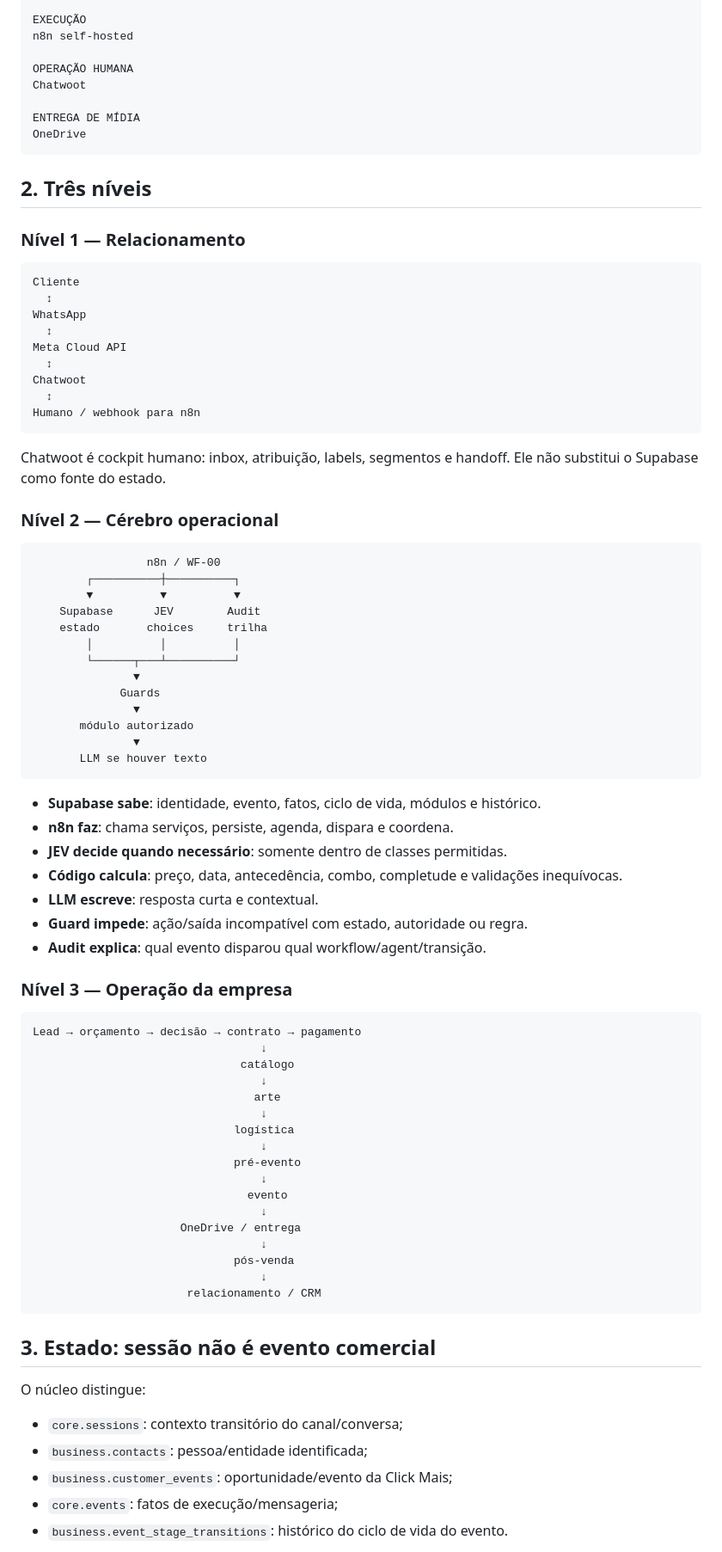
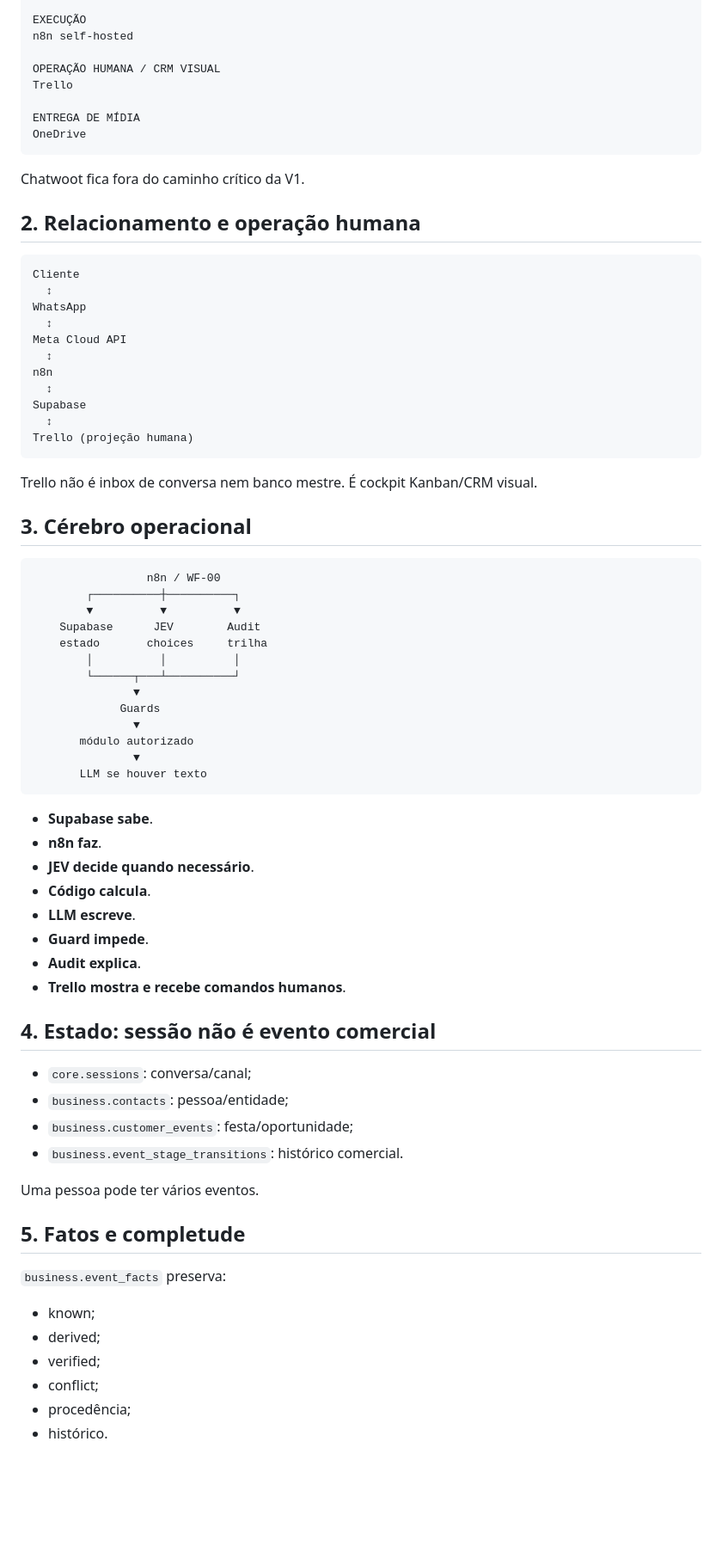
Before and after one commit to clickmaiscabine/Click-Mais-Cabine, a Markdown page: docs/architecture/CLICK-MAIS-OS-v1.md, the part around one of its changes. Shown at 86% size. Drawn GitHub-style; blank space fills up the shorter version.

````diff
--- a/docs/architecture/CLICK-MAIS-OS-v1.md
+++ b/docs/architecture/CLICK-MAIS-OS-v1.md
@@ -26,16 +26,16 @@ Supabase / Event State Engine
 EXECUÇÃO
 n8n self-hosted
 
-OPERAÇÃO HUMANA
-Chatwoot
+OPERAÇÃO HUMANA / CRM VISUAL
+Trello
 
 ENTREGA DE MÍDIA
 OneDrive
 ```
 
-## 2. Três níveis
+Chatwoot fica fora do caminho crítico da V1.
 
-### Nível 1 — Relacionamento
+## 2. Relacionamento e operação humana
 
 ```text
 Cliente
@@ -44,14 +44,16 @@ WhatsApp
   ↕
 Meta Cloud API
   ↕
-Chatwoot
+n8n
   ↕
-Humano / webhook para n8n
+Supabase
+  ↕
+Trello (projeção humana)
 ```
 
-Chatwoot é cockpit humano: inbox, atribuição, labels, segmentos e handoff. Ele não substitui o Supabase como fonte do estado.
+Trello não é inbox de conversa nem banco mestre. É cockpit Kanban/CRM visual.
 
-### Nível 2 — Cérebro operacional
+## 3. Cérebro operacional
 
 ```text
                  n8n / WF-00
@@ -69,43 +71,31 @@ Chatwoot é cockpit humano: inbox, atribuição, labels, segmentos e handoff. El
        LLM se houver texto
 ```
 
-- **Supabase sabe**: identidade, evento, fatos, ciclo de vida, módulos e histórico.
-- **n8n faz**: chama serviços, persiste, agenda, dispara e coordena.
-- **JEV decide quando necessário**: somente dentro de classes permitidas.
-- **Código calcula**: preço, data, antecedência, combo, completude e validações inequívocas.
-- **LLM escreve**: resposta curta e contextual.
-- **Guard impede**: ação/saída incompatível com estado, autoridade ou regra.
-- **Audit explica**: qual evento disparou qual workflow/agent/transição.
+- **Supabase sabe**.
+- **n8n faz**.
+- **JEV decide quando necessário**.
+- **Código calcula**.
+- **LLM escreve**.
+- **Guard impede**.
+- **Audit explica**.
+- **Trello mostra e recebe comandos humanos**.
 
-### Nível 3 — Operação da empresa
+## 4. Estado: sessão não é evento comercial
 
-```text
-Lead → orçamento → decisão → contrato → pagamento
-                                  ↓
-                               catálogo
-                                  ↓
-                                 arte
-                                  ↓
-                              logística
-                                  ↓
-                              pré-evento
-                                  ↓
-                                evento
-                                  ↓
-                      OneDrive / entrega
-                                  ↓
-                              pós-venda
-                                  ↓
-                       relacionamento / CRM
-```
+- `core.sessions`: conversa/canal;
+- `business.contacts`: pessoa/entidade;
+- `business.customer_events`: festa/oportunidade;
+- `business.event_stage_transitions`: histórico comercial.
 
-## 3. Estado: sessão não é evento comercial
+Uma pessoa pode ter vários eventos.
 
-O núcleo distingue:
+## 5. Fatos e completude
 
-- `core.sessions`: contexto transitório do canal/conversa;
-- `business.contacts`: pessoa/entidade identificada;
-- `business.customer_events`: oportunidade/evento da Click Mais;
-- `core.events`: fatos de execução/mensageria;
-- `business.event_stage_transitions`: histórico do ciclo de vida do evento.
+`business.event_facts` preserva:
+- known;
+- derived;
+- verified;
+- conflict;
+- procedência;
+- histórico.
 
````
Also changed, not shown: other parts of docs/architecture/CLICK-MAIS-OS-v1.md (+73 -85 lines).
